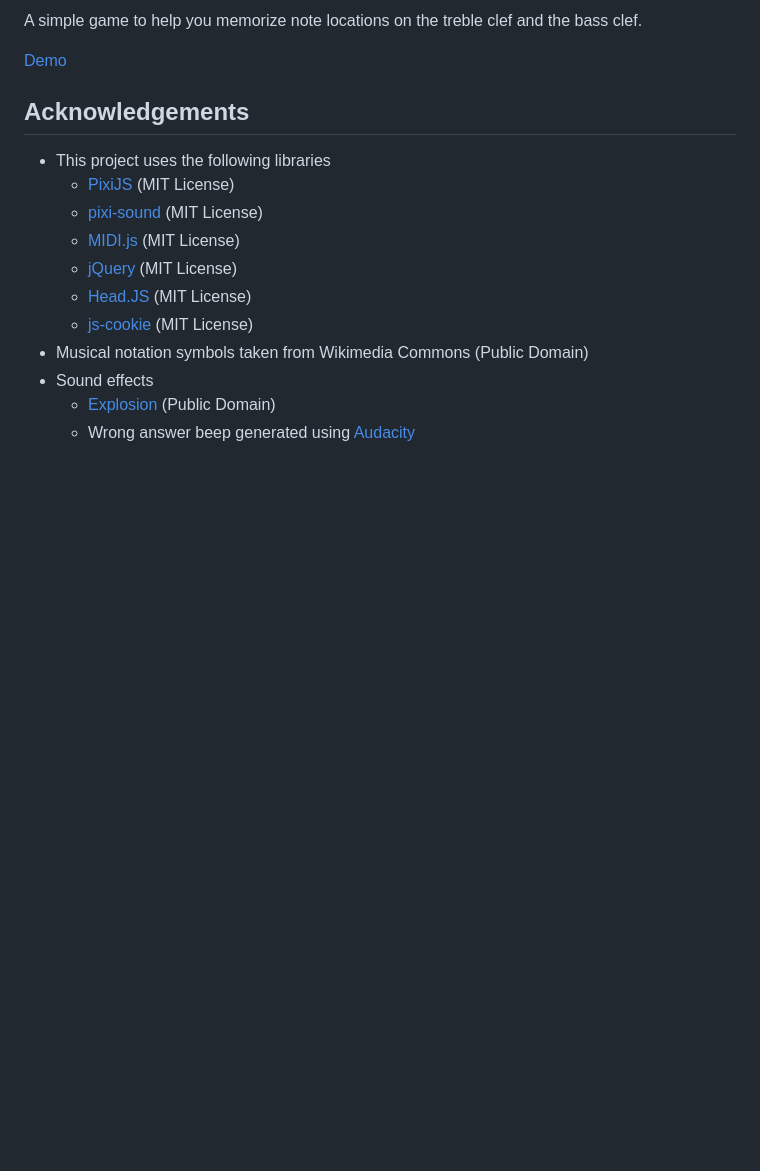
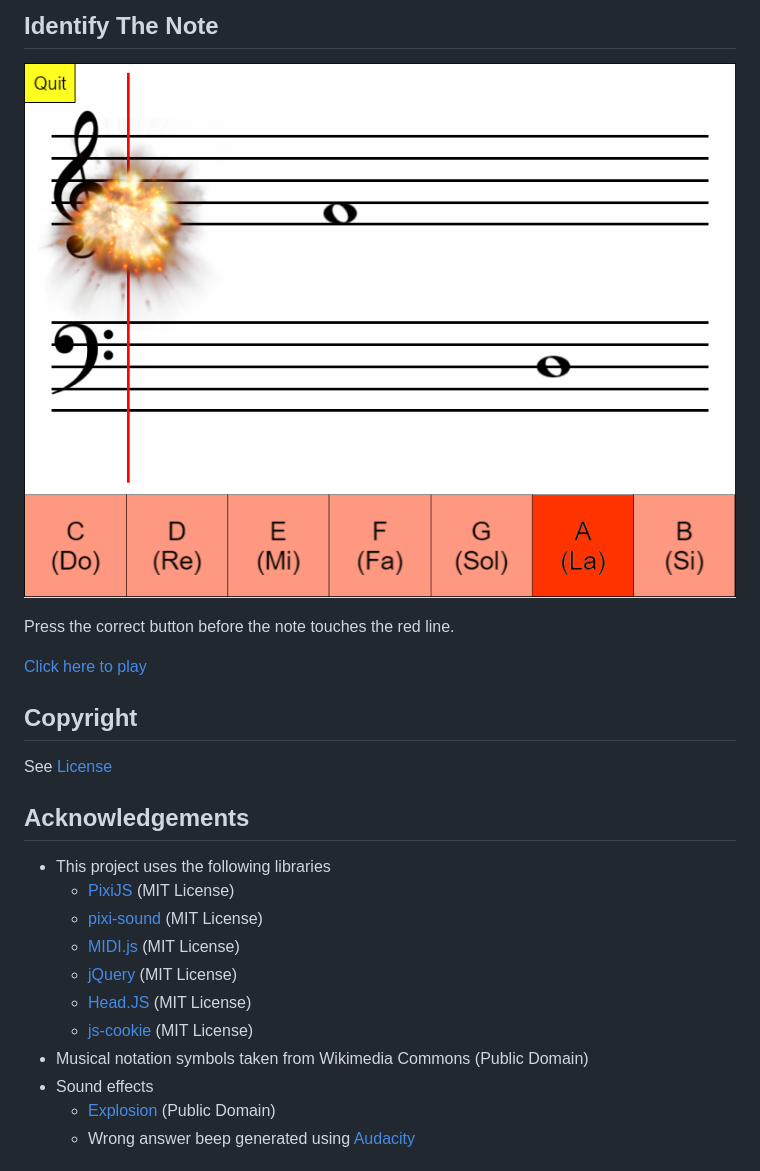
Before and after one commit to lzh9102/IdentifyTheNote, a Markdown page: README.md, the part around the change. Rendered like a GitHub page; pictures changed too: screenshot.png (added); blank space fills up the shorter version.

Commit message:
Add screenshot

```diff
--- a/README.md
+++ b/README.md
@@ -1,6 +1,14 @@
-A simple game to help you memorize note locations on the treble clef and the bass clef.
+## Identify The Note
 
-[Demo](https://lzh9102.github.io/IdentifyTheNote)
+![screenshot](screenshot.png)
+
+Press the correct button before the note touches the red line.
+
+[Click here to play](https://lzh9102.github.io/IdentifyTheNote)
+
+## Copyright
+
+See [License](LICENSE.txt)
 
 ## Acknowledgements
 
```
